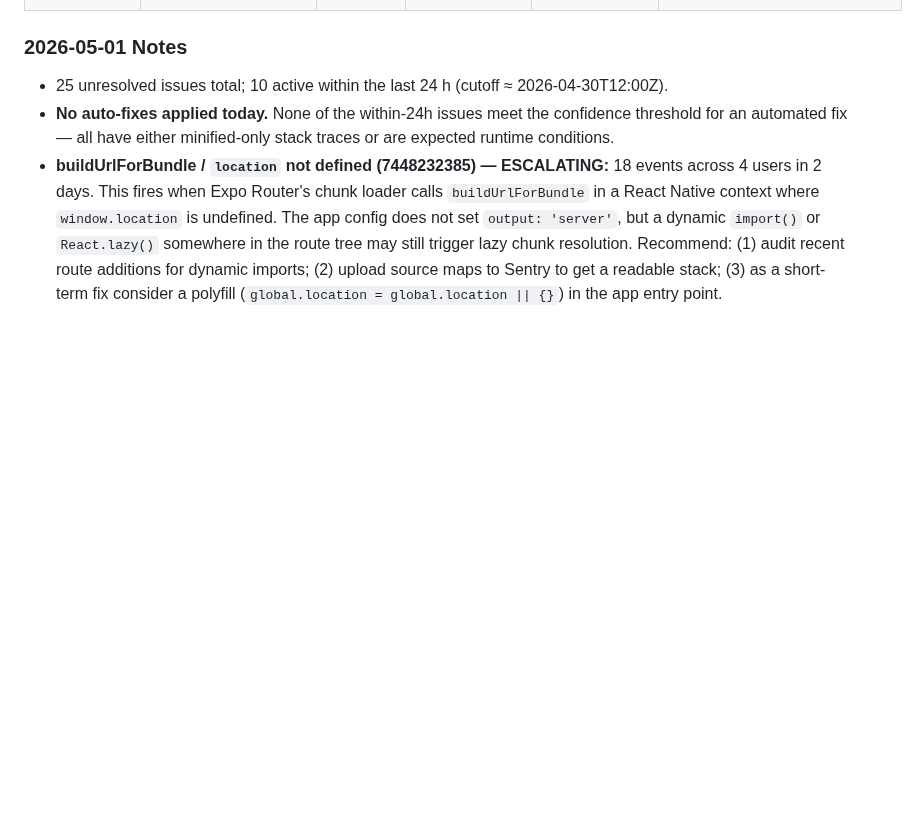
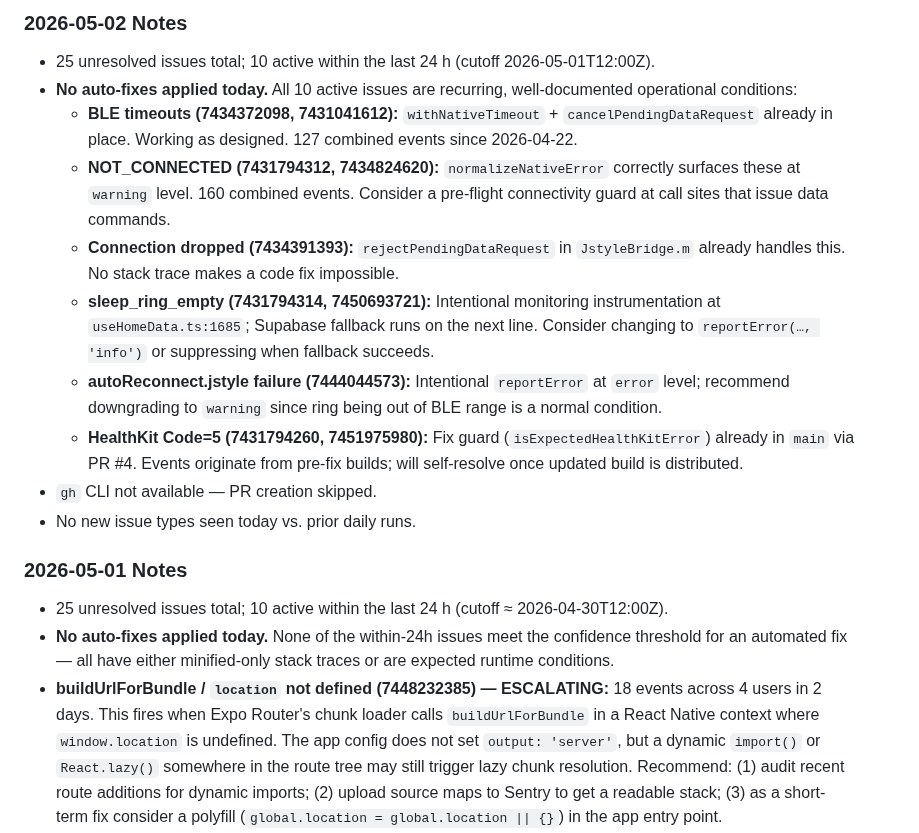
Before and after one commit to marcopolodesign/IOS-SDK-3.18.1, a Markdown page: SmartRingExpoApp/sentry-report.md, the part around one of its changes. GitHub-like rendering; blank space fills up the shorter version.

Commit message:
chore: sentry daily report 2026-05-02
10 issues active in last 24h — all recurring BLE/OS conditions, no auto-fixes applied.

https://claude.ai/code/session_01HSWwfwK1bZatqJh3qAowFx

```diff
--- a/SmartRingExpoApp/sentry-report.md
+++ b/SmartRingExpoApp/sentry-report.md
@@ -313,3 +328,15 @@
+### 2026-05-02 Notes
+- 25 unresolved issues total; 10 active within the last 24 h (cutoff 2026-05-01T12:00Z).
+- **No auto-fixes applied today.** All 10 active issues are recurring, well-documented operational conditions:
+  - **BLE timeouts (7434372098, 7431041612):** `withNativeTimeout` + `cancelPendingDataRequest` already in place. Working as designed. 127 combined events since 2026-04-22.
+  - **NOT_CONNECTED (7431794312, 7434824620):** `normalizeNativeError` correctly surfaces these at `warning` level. 160 combined events. Consider a pre-flight connectivity guard at call sites that issue data commands.
+  - **Connection dropped (7434391393):** `rejectPendingDataRequest` in `JstyleBridge.m` already handles this. No stack trace makes a code fix impossible.
+  - **sleep_ring_empty (7431794314, 7450693721):** Intentional monitoring instrumentation at `useHomeData.ts:1685`; Supabase fallback runs on the next line. Consider changing to `reportError(…, 'info')` or suppressing when fallback succeeds.
+  - **autoReconnect.jstyle failure (7444044573):** Intentional `reportError` at `error` level; recommend downgrading to `warning` since ring being out of BLE range is a normal condition.
+  - **HealthKit Code=5 (7431794260, 7451975980):** Fix guard (`isExpectedHealthKitError`) already in `main` via PR #4. Events originate from pre-fix builds; will self-resolve once updated build is distributed.
+- `gh` CLI not available — PR creation skipped.
+- No new issue types seen today vs. prior daily runs.
+
 ### 2026-05-01 Notes
 - 25 unresolved issues total; 10 active within the last 24 h (cutoff ≈ 2026-04-30T12:00Z).
 - **No auto-fixes applied today.** None of the within-24h issues meet the confidence threshold for an automated fix — all have either minified-only stack traces or are expected runtime conditions.
```
Also changed, not shown: other parts of SmartRingExpoApp/sentry-report.md (+15 -0 lines).
